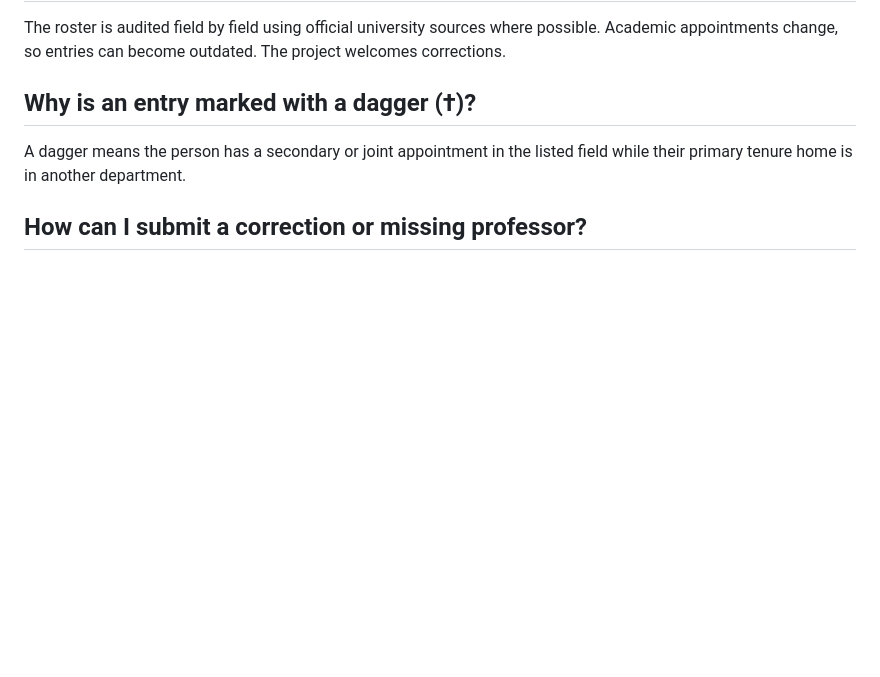
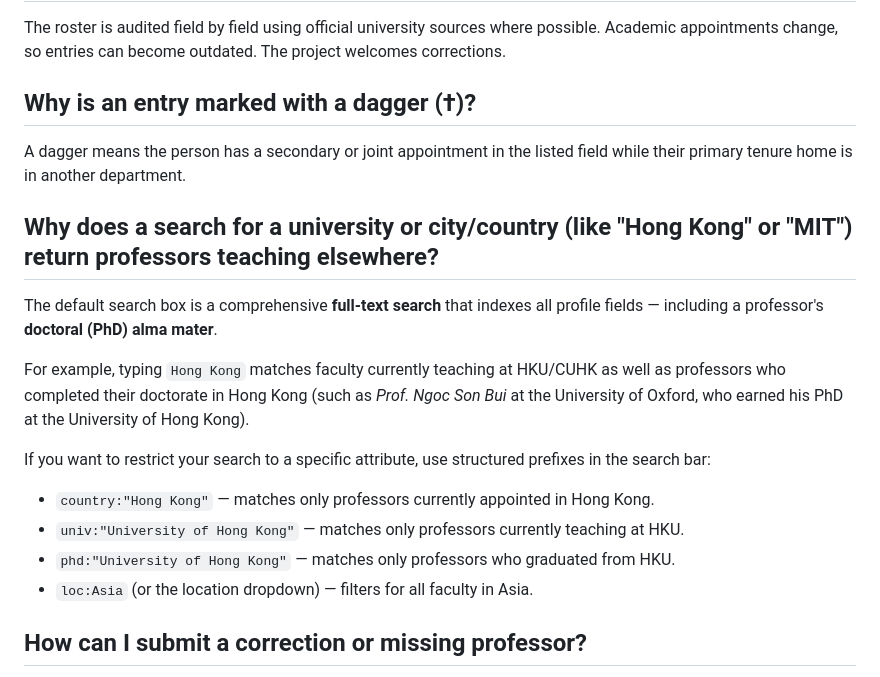
Before and after one commit to dynaroars/vietprofs, a Markdown page: FAQ.md, the part around the change. Drawn GitHub-style; blank space fills up the shorter version.

```diff
--- a/FAQ.md
+++ b/FAQ.md
@@ -60,6 +60,18 @@ appointments change, so entries can become outdated. The project welcomes correc
 A dagger means the person has a secondary or joint appointment in the listed field while their
 primary tenure home is in another department.
 
+## Why does a search for a university or city/country (like "Hong Kong" or "MIT") return professors teaching elsewhere?
+
+The default search box is a comprehensive **full-text search** that indexes all profile fields — including a professor's **doctoral (PhD) alma mater**.
+
+For example, typing `Hong Kong` matches faculty currently teaching at HKU/CUHK as well as professors who completed their doctorate in Hong Kong (such as *Prof. Ngoc Son Bui* at the University of Oxford, who earned his PhD at the University of Hong Kong).
+
+If you want to restrict your search to a specific attribute, use structured prefixes in the search bar:
+- `country:"Hong Kong"` — matches only professors currently appointed in Hong Kong.
+- `univ:"University of Hong Kong"` — matches only professors currently teaching at HKU.
+- `phd:"University of Hong Kong"` — matches only professors who graduated from HKU.
+- `loc:Asia` (or the location dropdown) — filters for all faculty in Asia.
+
 ## How can I submit a correction or missing professor?
 
 Use the [Submit an entry page](./submit.html). Please include an
```
Also changed, not shown: README.md (+13 -10 lines).
